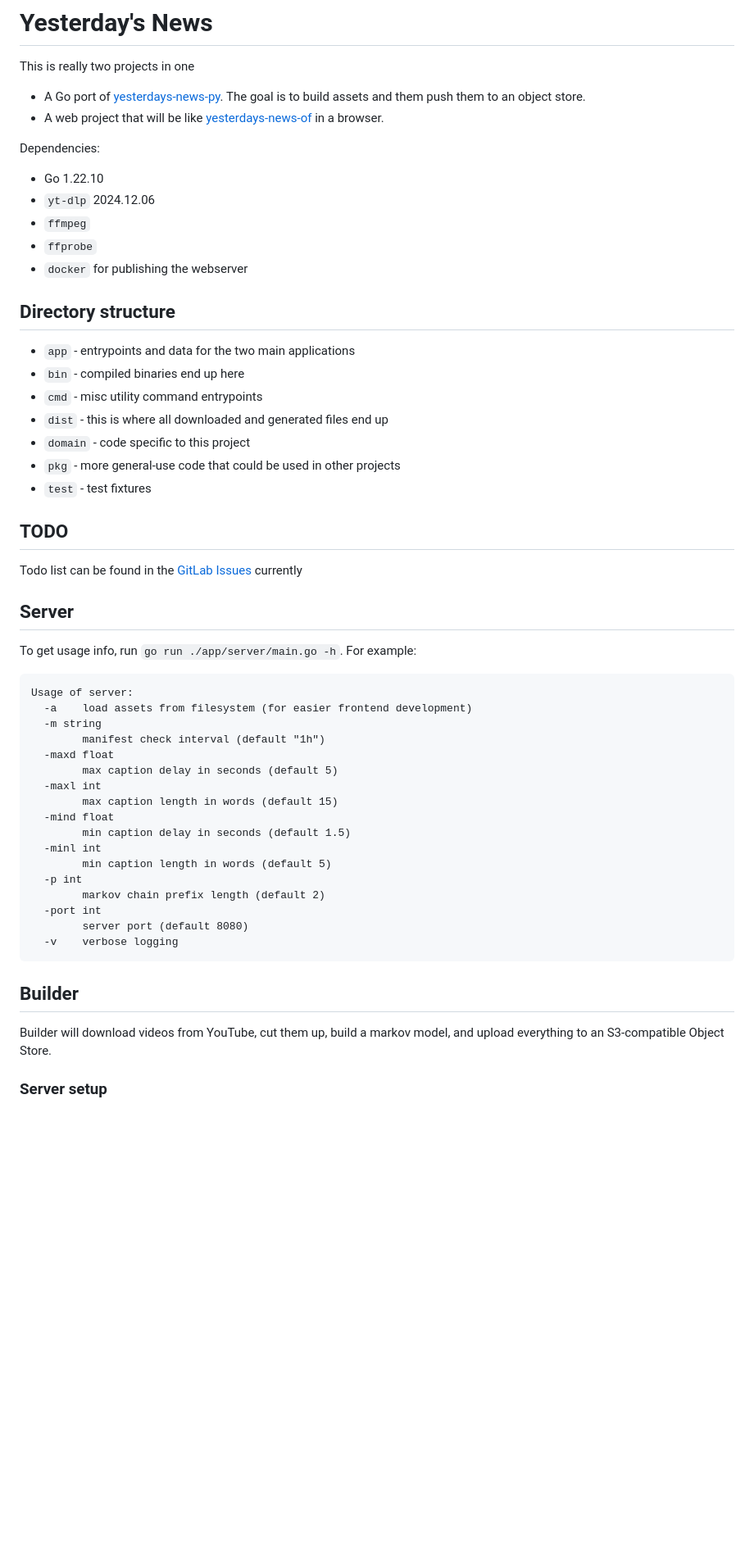
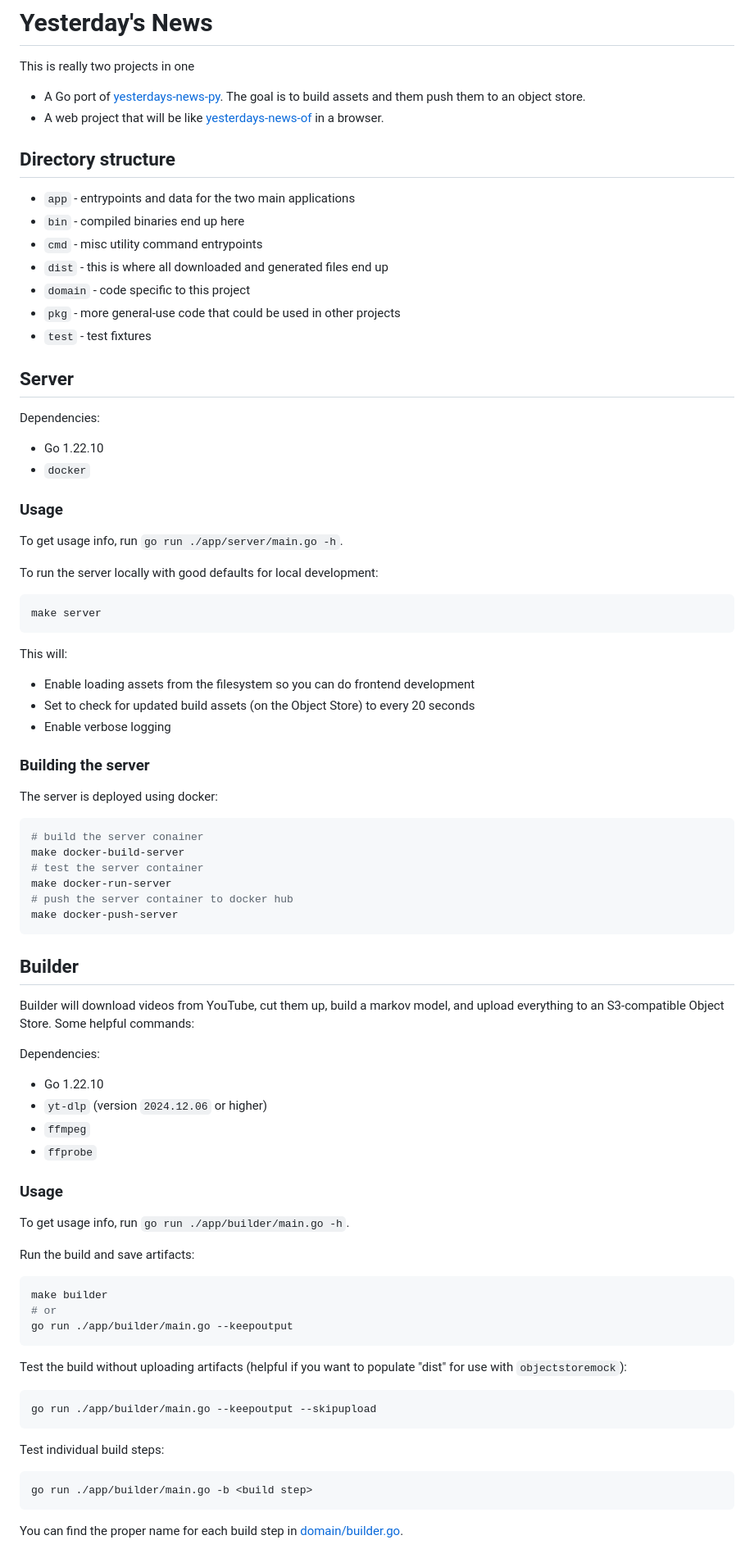
Before and after one commit to andyinabox/yesterdaysnews, a Markdown page: README.md, the part around the change printed below. Shown: that part at 82% size. GitHub-like rendering; blank space fills up the shorter version.

````diff
--- a/README.md
+++ b/README.md
@@ -5,14 +5,6 @@ This is really two projects in one
  - A Go port of [yesterdays-news-py](https://github.com/andyinabox/yesterdays-news-py/). The goal is to build assets and them push them to an object store.
  - A web project that will be like [yesterdays-news-of](https://github.com/andyinabox/yesterdays-news-of/) in a browser.
 
-
-Dependencies:
-
- - Go 1.22.10
- - `yt-dlp` 2024.12.06
- - `ffmpeg`
- - `ffprobe`
- - `docker` for publishing the webserver
 
 ## Directory structure
 
@@ -24,37 +16,76 @@ Dependencies:
  - `pkg` - more general-use code that could be used in other projects
  - `test` - test fixtures
 
-## TODO
+## Server
 
-Todo list can be found in the [GitLab Issues](https://gitlab.com/andyinabox/yesterdaysnews/-/issues) currently
+Dependencies:
+
+ - Go 1.22.10
+ - `docker`
+
+### Usage
+
+To get usage info, run `go run ./app/server/main.go -h`.
+
+To run the server locally with good defaults for local development:
+
+```bash
+make server
+```
+
+This will:
+ - Enable loading assets from the filesystem so you can do frontend development
+ - Set to check for updated build assets (on the Object Store) to every 20 seconds
+ - Enable verbose logging
 
 
-## Server
+### Building the server
 
-To get usage info, run `go run ./app/server/main.go -h`. For example:
+The server is deployed using docker:
 
-```
-Usage of server:
-  -a	load assets from filesystem (for easier frontend development)
-  -m string
-    	manifest check interval (default "1h")
-  -maxd float
-    	max caption delay in seconds (default 5)
-  -maxl int
-    	max caption length in words (default 15)
-  -mind float
-    	min caption delay in seconds (default 1.5)
-  -minl int
-    	min caption length in words (default 5)
-  -p int
-    	markov chain prefix length (default 2)
-  -port int
-    	server port (default 8080)
-  -v	verbose logging
+```bash
+# build the server conainer
+make docker-build-server
+# test the server container
+make docker-run-server
+# push the server container to docker hub
+make docker-push-server
 ```
 
 ## Builder
 
-Builder will download videos from YouTube, cut them up, build a markov model, and upload everything to an S3-compatible Object Store.
+Builder will download videos from YouTube, cut them up, build a markov model, and upload everything to an S3-compatible Object Store. Some helpful commands:
 
-### Server setup
+Dependencies:
+
+ - Go 1.22.10
+ - `yt-dlp` (version `2024.12.06` or higher)
+ - `ffmpeg`
+ - `ffprobe`
+
+### Usage
+
+To get usage info, run `go run ./app/builder/main.go -h`.
+
+Run the build and save artifacts:
+
+```bash
+make builder
+# or
+go run ./app/builder/main.go --keepoutput
+```
+
+Test the build without uploading artifacts (helpful if you want to populate "dist" for use with `objectstoremock`):
+
+```bash
+go run ./app/builder/main.go --keepoutput --skipupload
+```
+
+Test individual build steps:
+
+```bash
+go run ./app/builder/main.go -b <build step>
+```
+
+You can find the proper name for each build step in [domain/builder.go](domain/builder.go).
+
````
Also changed, not shown: other parts of README.md (+26 -50 lines).
